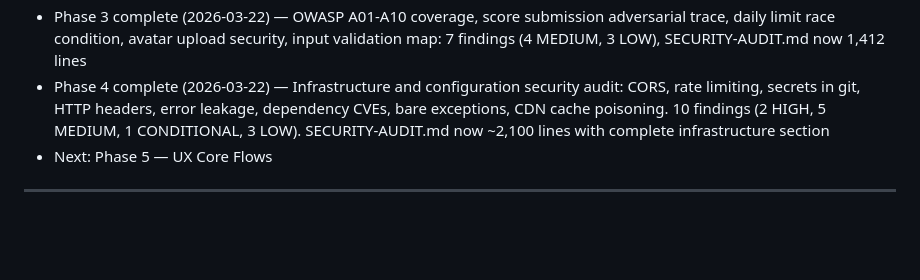
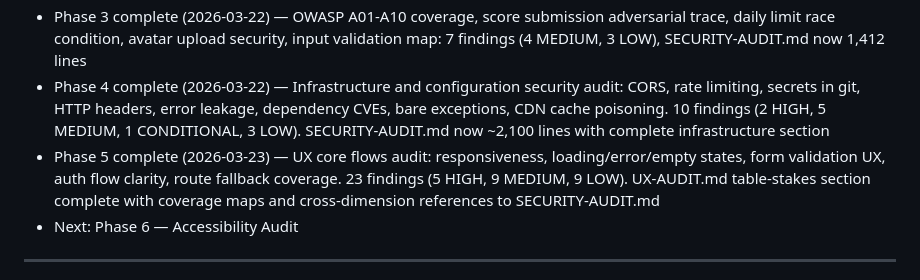
Before and after one commit to Acrazie/AircraftQuiz, a Markdown page: .planning/PROJECT.md, the part around one of its changes. Rendered like a GitHub page; blank space fills up the shorter version.

Commit message:
docs(phase-05): evolve PROJECT.md after phase completion

```diff
--- a/.planning/PROJECT.md
+++ b/.planning/PROJECT.md
@@ -67,6 +67,7 @@ Identify every security vulnerability, UX gap, and maintainability risk before r
 - Phase 2 complete (2026-03-22) — authentication and JWT security audit done: 11 findings (1 CRITICAL, 3 HIGH, 5 MEDIUM, 1 LOW), SECURITY-AUDIT.md authentication section written
 - Phase 3 complete (2026-03-22) — OWASP A01-A10 coverage, score submission adversarial trace, daily limit race condition, avatar upload security, input validation map: 7 findings (4 MEDIUM, 3 LOW), SECURITY-AUDIT.md now 1,412 lines
 - Phase 4 complete (2026-03-22) — Infrastructure and configuration security audit: CORS, rate limiting, secrets in git, HTTP headers, error leakage, dependency CVEs, bare exceptions, CDN cache poisoning. 10 findings (2 HIGH, 5 MEDIUM, 1 CONDITIONAL, 3 LOW). SECURITY-AUDIT.md now ~2,100 lines with complete infrastructure section
-- Next: Phase 5 — UX Core Flows
+- Phase 5 complete (2026-03-23) — UX core flows audit: responsiveness, loading/error/empty states, form validation UX, auth flow clarity, route fallback coverage. 23 findings (5 HIGH, 9 MEDIUM, 9 LOW). UX-AUDIT.md table-stakes section complete with coverage maps and cross-dimension references to SECURITY-AUDIT.md
+- Next: Phase 6 — Accessibility Audit
 
 ---
```
Also changed, not shown: other parts of .planning/PROJECT.md (+1 -1 lines).
